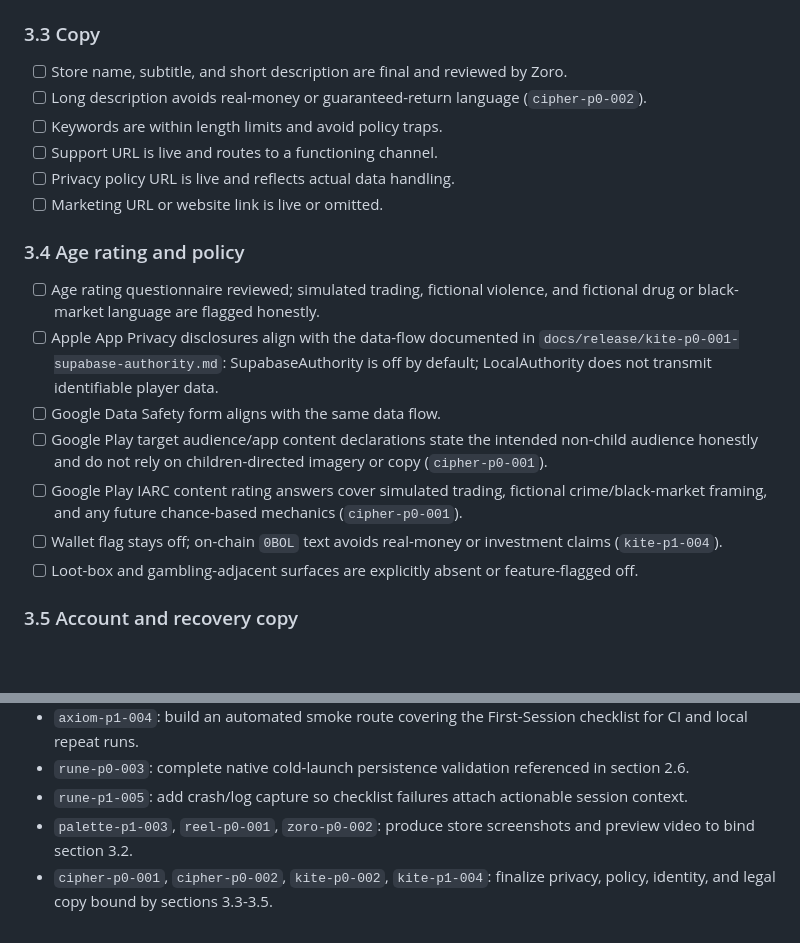
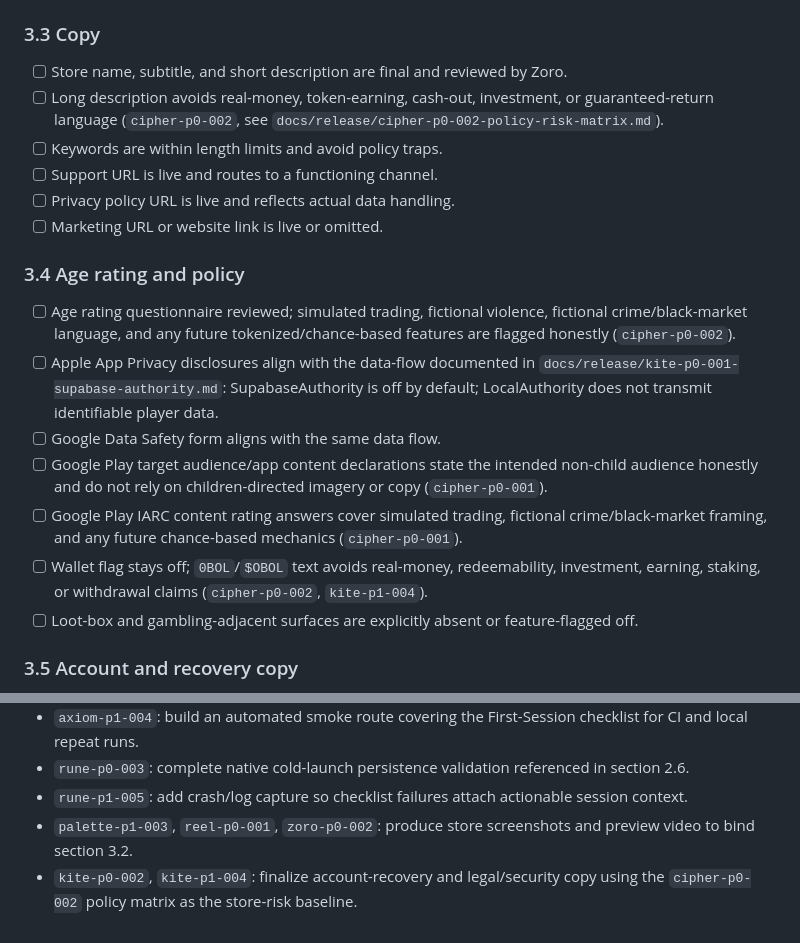
Before and after one commit to GHX5T-SOL/CyberTrader-Age-of-Pantheon-v6, a Markdown page: docs/release/axiom-p0-002-regression-checklist.md, 2 parts joined by grey strips. Drawn GitHub-style; blank space fills up the shorter version.

Commit message:
cipher-p0-002: document policy risk matrix

```diff
--- a/docs/release/axiom-p0-002-regression-checklist.md
+++ b/docs/release/axiom-p0-002-regression-checklist.md
@@ -161,7 +161,7 @@ Goal: the App Store and Play Store listings are complete, accurate, and policy-s
 ### 3.3 Copy
 
 - [ ] Store name, subtitle, and short description are final and reviewed by Zoro.
-- [ ] Long description avoids real-money or guaranteed-return language (`cipher-p0-002`).
+- [ ] Long description avoids real-money, token-earning, cash-out, investment, or guaranteed-return language (`cipher-p0-002`, see `docs/release/cipher-p0-002-policy-risk-matrix.md`).
 - [ ] Keywords are within length limits and avoid policy traps.
 - [ ] Support URL is live and routes to a functioning channel.
 - [ ] Privacy policy URL is live and reflects actual data handling.
@@ -169,12 +169,12 @@ Goal: the App Store and Play Store listings are complete, accurate, and policy-s
 
 ### 3.4 Age rating and policy
 
-- [ ] Age rating questionnaire reviewed; simulated trading, fictional violence, and fictional drug or black-market language are flagged honestly.
+- [ ] Age rating questionnaire reviewed; simulated trading, fictional violence, fictional crime/black-market language, and any future tokenized/chance-based features are flagged honestly (`cipher-p0-002`).
 - [ ] Apple App Privacy disclosures align with the data-flow documented in `docs/release/kite-p0-001-supabase-authority.md`: SupabaseAuthority is off by default; LocalAuthority does not transmit identifiable player data.
 - [ ] Google Data Safety form aligns with the same data flow.
 - [ ] Google Play target audience/app content declarations state the intended non-child audience honestly and do not rely on children-directed imagery or copy (`cipher-p0-001`).
 - [ ] Google Play IARC content rating answers cover simulated trading, fictional crime/black-market framing, and any future chance-based mechanics (`cipher-p0-001`).
-- [ ] Wallet flag stays off; on-chain `0BOL` text avoids real-money or investment claims (`kite-p1-004`).
+- [ ] Wallet flag stays off; `0BOL`/`$OBOL` text avoids real-money, redeemability, investment, earning, staking, or withdrawal claims (`cipher-p0-002`, `kite-p1-004`).
 - [ ] Loot-box and gambling-adjacent surfaces are explicitly absent or feature-flagged off.
 
 ### 3.5 Account and recovery copy
@@ -206,4 +206,4 @@ This checklist is a documentation-only deliverable for `axiom-p0-002`. Required
 - `rune-p0-003`: complete native cold-launch persistence validation referenced in section 2.6.
 - `rune-p1-005`: add crash/log capture so checklist failures attach actionable session context.
 - `palette-p1-003`, `reel-p0-001`, `zoro-p0-002`: produce store screenshots and preview video to bind section 3.2.
-- `cipher-p0-001`, `cipher-p0-002`, `kite-p0-002`, `kite-p1-004`: finalize privacy, policy, identity, and legal copy bound by sections 3.3-3.5.
+- `kite-p0-002`, `kite-p1-004`: finalize account-recovery and legal/security copy using the `cipher-p0-002` policy matrix as the store-risk baseline.
```
Also changed, not shown: docs/release/cipher-p0-002-policy-risk-matrix.md (added, +124 -0 lines).
